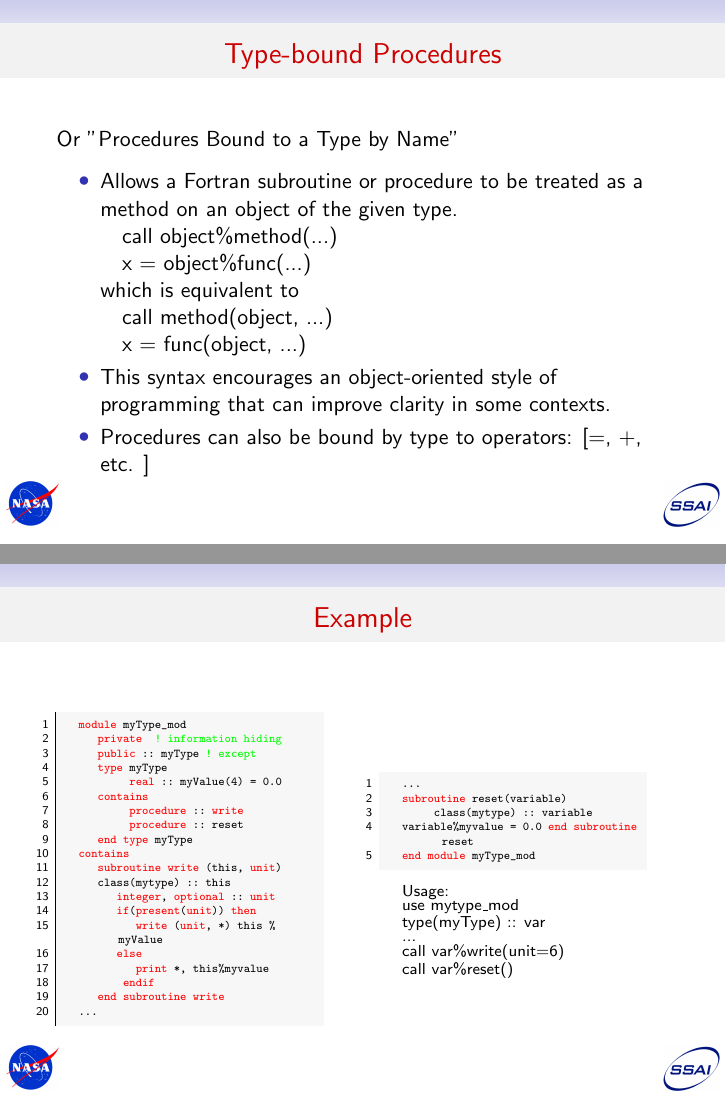
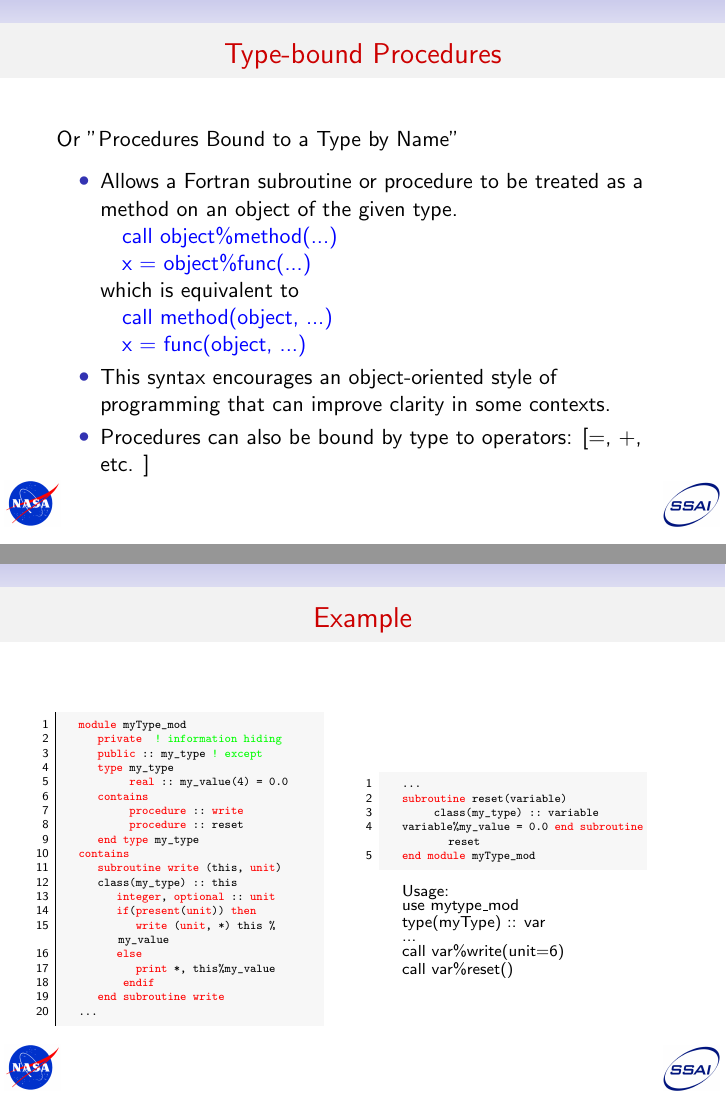
Before and after one commit to cacruz/LRC_Fall18_Fortran, LaTeX slides (Day_2/04_Inheritance/inheritance.tex): pages 3 and 5 of 16, joined at a grey line. Compiled offline with pdfLaTeX.

Commit message:
Minor modifications

```diff
--- a/Day_2/04_Inheritance/inheritance.tex
+++ b/Day_2/04_Inheritance/inheritance.tex
@@ -153,11 +153,11 @@ keepspaces,
 Or "Procedures Bound to a Type by Name"
 \begin{itemize}
   \item Allows a Fortran subroutine or procedure to be treated as a method on an object of the given type.\\
-  \quad call object\%method(...)\\
-  \quad x = object\%func(...)\\
+  \quad \textcolor{blue}{call object\%method(...)} \\
+  \quad \textcolor{blue}{x = object\%func(...)} \\
   which is equivalent to\\
-  \quad call method(object, ...)\\
-  \quad x = func(object, ...)\\
+  \quad \textcolor{blue}{call method(object, ...)} \\
+  \quad \textcolor{blue}{x = func(object, ...)} \\
   \item This syntax encourages an object-oriented style of programming that can improve clarity in some contexts.
   \item Procedures can also be bound by type to operators: [=, +, etc. ]
 \end{itemize}
@@ -177,8 +176,9 @@ type myType
+type my_type
    real :: value
 contains
    procedure :: compute
-    procedure :: retrieve
-end type myType
+   procedure :: retrieve
+end type my_type
 \end{lstlisting}
 \begin{itemize}
 \item Type-bound procedures must be module procedures or external procedures with explicit interfaces.\\
@@ -204,21 +204,21 @@ end type myType
 \begin{lstlisting}[style=Fortran]
 module myType_mod
    private  ! information hiding
-   public :: myType ! except
-   type myType
-        real :: myValue(4) = 0.0
+   public :: my_type ! except
+   type my_type
+        real :: my_value(4) = 0.0
    contains
         procedure :: write
         procedure :: reset
-   end type myType
+   end type my_type
 contains
    subroutine write (this, unit)
-   class(mytype) :: this
+   class(my_type) :: this
       integer, optional :: unit
       if(present(unit)) then
-         write (unit, *) this % myValue
+         write (unit, *) this % my_value
       else
-         print *, this%myvalue
+         print *, this%my_value
        endif
    end subroutine write
 ...
@@ -232,8 +232,8 @@ contains
 \begin{lstlisting}[style=Fortran]
 ...
 subroutine reset(variable)
-     class(mytype) :: variable
-variable%myvalue = 0.0 end subroutine reset
+     class(my_type) :: variable
+variable%my_value = 0.0 end subroutine reset
 end module myType_mod
 \end{lstlisting}
 
```
Also changed, not shown: Day_2/04_Inheritance/inheritance.tex (3 more changed lines).
